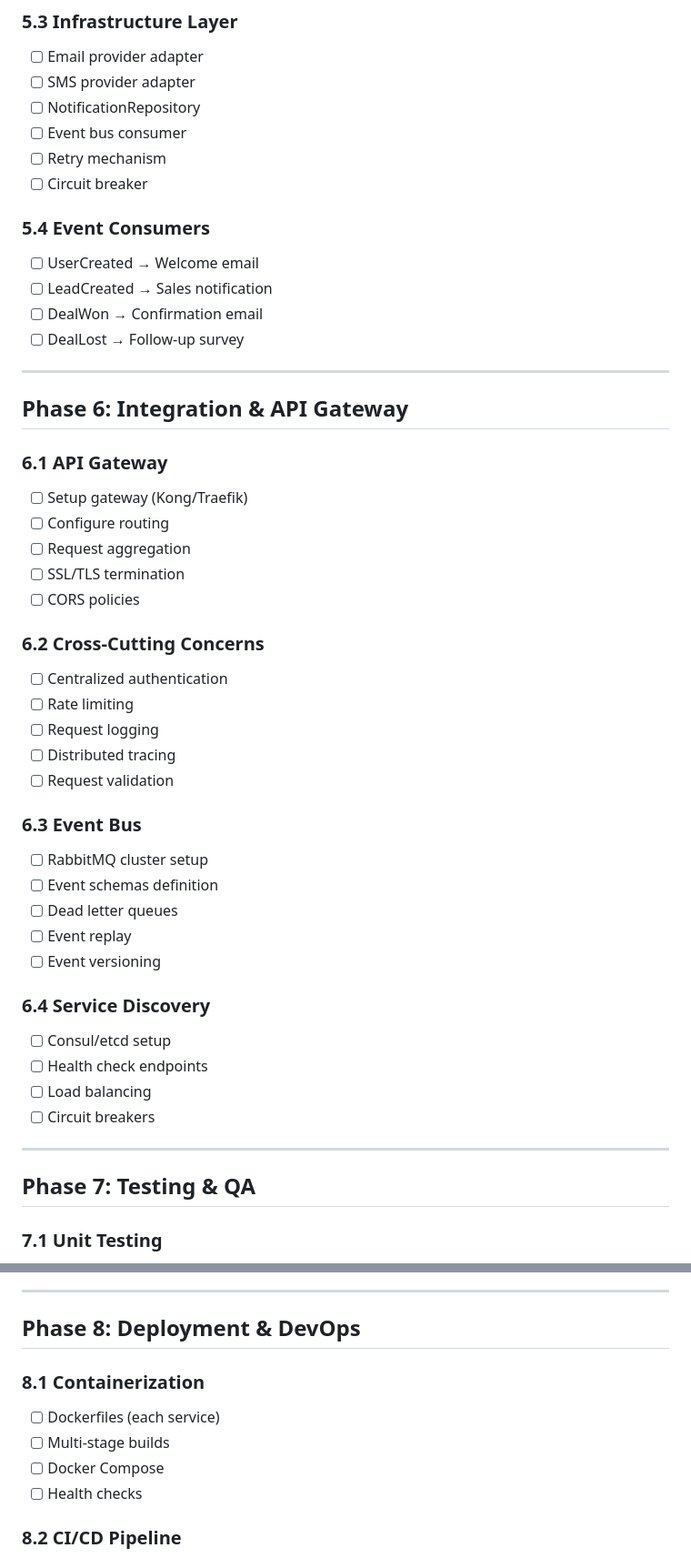
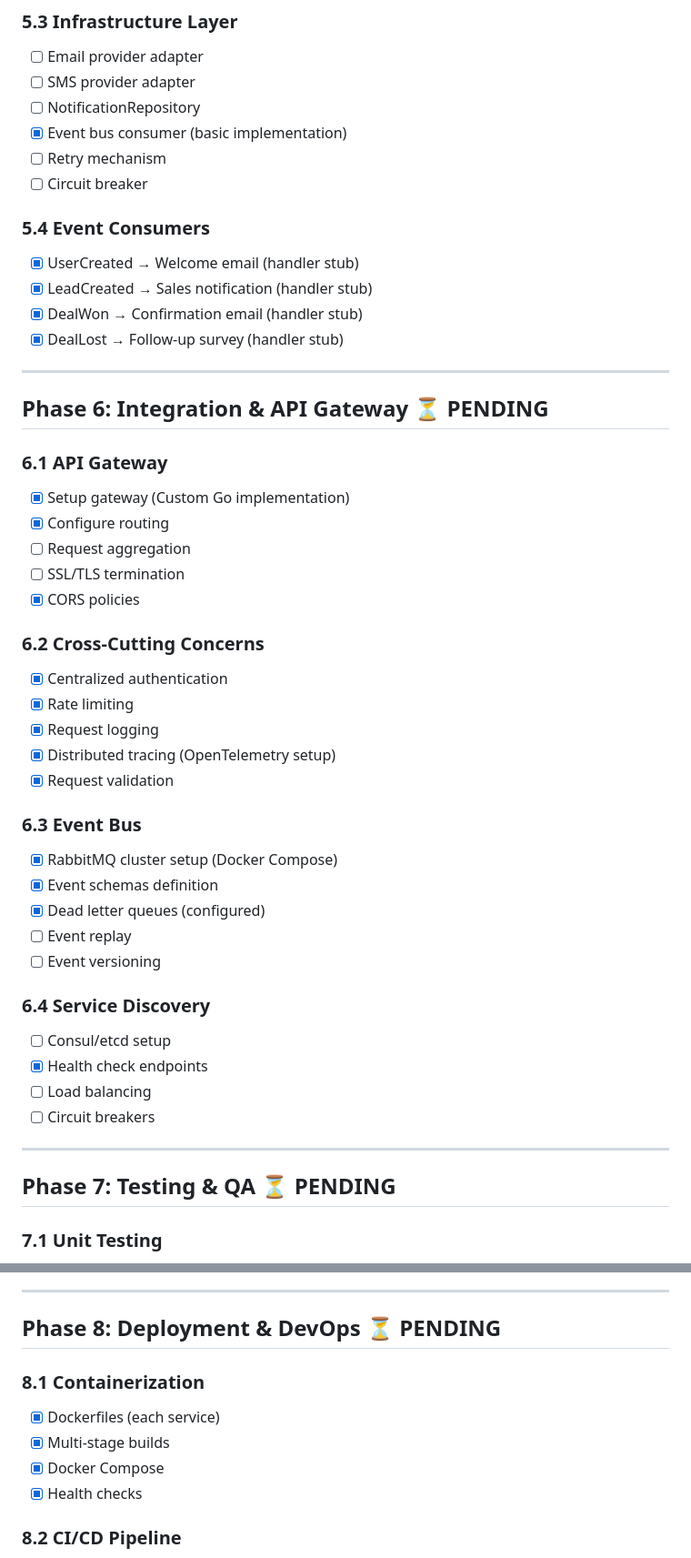
Before and after one commit to MuhammadLuqman-99/CRMKilangDesaMurniBatik, a Markdown page: docs/TASK_CHECKLIST.md, 2 parts joined by grey strips. Shown at 91% size. Drawn GitHub-style.

```diff
--- a/TASK_CHECKLIST.md
+++ b/docs/TASK_CHECKLIST.md
@@ -181,50 +192,50 @@
 - [ ] Email provider adapter
 - [ ] SMS provider adapter
 - [ ] NotificationRepository
-- [ ] Event bus consumer
+- [x] Event bus consumer (basic implementation)
 - [ ] Retry mechanism
 - [ ] Circuit breaker
 
 ### 5.4 Event Consumers
-- [ ] UserCreated → Welcome email
-- [ ] LeadCreated → Sales notification
-- [ ] DealWon → Confirmation email
-- [ ] DealLost → Follow-up survey
+- [x] UserCreated → Welcome email (handler stub)
+- [x] LeadCreated → Sales notification (handler stub)
+- [x] DealWon → Confirmation email (handler stub)
+- [x] DealLost → Follow-up survey (handler stub)
 
 ---
 
-## Phase 6: Integration & API Gateway
+## Phase 6: Integration & API Gateway ⏳ PENDING
 
 ### 6.1 API Gateway
-- [ ] Setup gateway (Kong/Traefik)
-- [ ] Configure routing
+- [x] Setup gateway (Custom Go implementation)
+- [x] Configure routing
 - [ ] Request aggregation
 - [ ] SSL/TLS termination
-- [ ] CORS policies
+- [x] CORS policies
 
 ### 6.2 Cross-Cutting Concerns
-- [ ] Centralized authentication
-- [ ] Rate limiting
-- [ ] Request logging
-- [ ] Distributed tracing
-- [ ] Request validation
+- [x] Centralized authentication
+- [x] Rate limiting
+- [x] Request logging
+- [x] Distributed tracing (OpenTelemetry setup)
+- [x] Request validation
 
 ### 6.3 Event Bus
-- [ ] RabbitMQ cluster setup
-- [ ] Event schemas definition
-- [ ] Dead letter queues
+- [x] RabbitMQ cluster setup (Docker Compose)
+- [x] Event schemas definition
+- [x] Dead letter queues (configured)
 - [ ] Event replay
 - [ ] Event versioning
 
 ### 6.4 Service Discovery
 - [ ] Consul/etcd setup
-- [ ] Health check endpoints
+- [x] Health check endpoints
 - [ ] Load balancing
 - [ ] Circuit breakers
 
 ---
 
-## Phase 7: Testing & QA
+## Phase 7: Testing & QA ⏳ PENDING
 
 ### 7.1 Unit Testing
 - [ ] Domain layer tests
@@ -259,13 +270,13 @@
 
 ---
 
-## Phase 8: Deployment & DevOps
+## Phase 8: Deployment & DevOps ⏳ PENDING
 
 ### 8.1 Containerization
-- [ ] Dockerfiles (each service)
-- [ ] Multi-stage builds
-- [ ] Docker Compose
-- [ ] Health checks
+- [x] Dockerfiles (each service)
+- [x] Multi-stage builds
+- [x] Docker Compose
+- [x] Health checks
 
 ### 8.2 CI/CD Pipeline
 - [ ] GitHub Actions setup
```
Also changed, not shown: other parts of docs/TASK_CHECKLIST.md (+92 -68 lines), docs/PROJECT_PLAN.md (renamed from PROJECT_PLAN.md).
